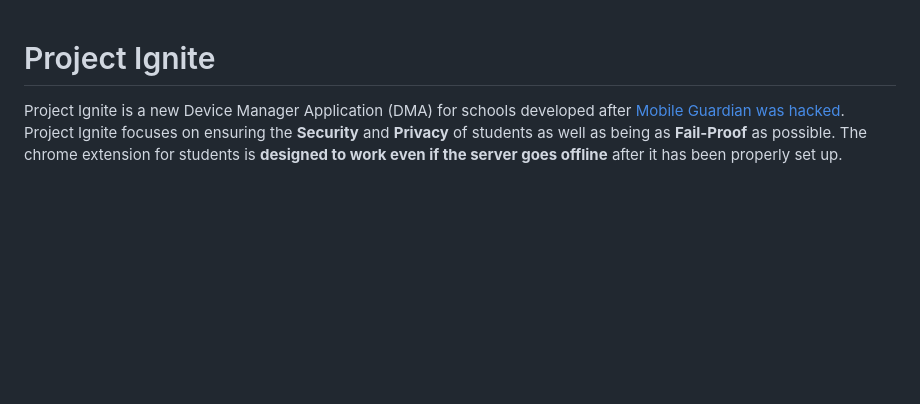
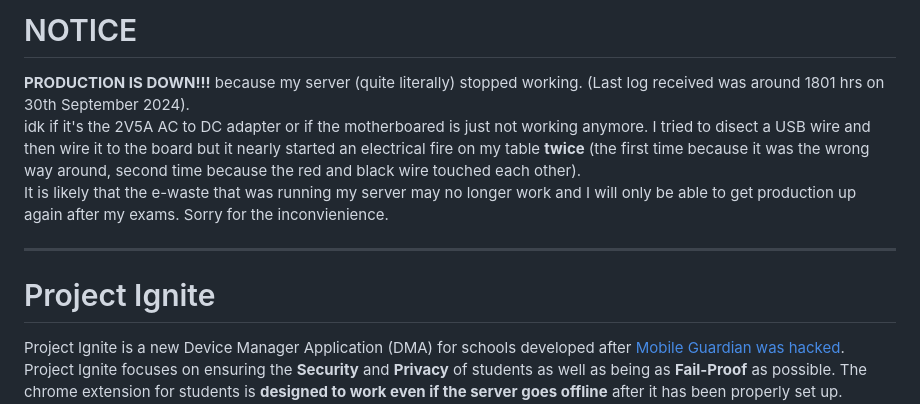
Before and after one commit to AzlanCoding/igniteDMA, a Markdown page: README.md, the part around the change. Drawn GitHub-style; blank space fills up the shorter version.

Commit message:
PRODUCTION IS DOWN!!!

```diff
--- a/README.md
+++ b/README.md
@@ -1,3 +1,8 @@
+# NOTICE
+**PRODUCTION IS DOWN!!!** because my server (quite literally) stopped working. (Last log received was around 1801 hrs on 30th September 2024).<br>
+idk if it's the 2V5A AC to DC adapter or if the motherboared is just not working anymore. I tried to disect a USB wire and then wire it to the board but it nearly started an electrical fire on my table **twice** (the first time because it was the wrong way around, second time because the red and black wire touched each other).<br>
+It is likely that the e-waste that was running my server may no longer work and I will only be able to get production up again after my exams. Sorry for the inconvienience.
+****
 # Project Ignite
 Project Ignite is a new Device Manager Application (DMA) for schools developed after [Mobile Guardian was hacked](https://www.channelnewsasia.com/singapore/mobile-guardian-application-remove-cybersecurity-incident-moe-4526676).
 <br>
```
